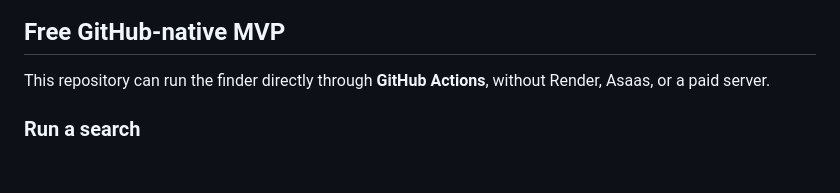
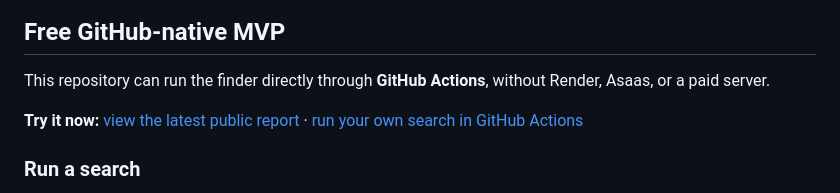
Before and after one commit to Lthighway/paid-issue-finder, a Markdown page: README.md, the part around the change. GitHub-like rendering; blank space fills up the shorter version.

Commit message:
docs: add quick links to report and workflow

```diff
--- a/README.md
+++ b/README.md
@@ -7,6 +7,8 @@ Open-source tool for finding GitHub issues that appear to contain monetary bount
 ## Free GitHub-native MVP
 
 This repository can run the finder directly through **GitHub Actions**, without Render, Asaas, or a paid server.
+
+**Try it now:** [view the latest public report](https://github.com/Lthighway/paid-issue-finder/blob/main/REPORT.md) · [run your own search in GitHub Actions](https://github.com/Lthighway/paid-issue-finder/actions/workflows/paid-issue-finder.yml)
 
 ### Run a search
 
```
